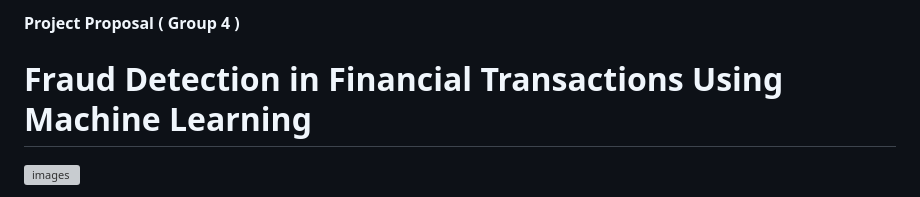
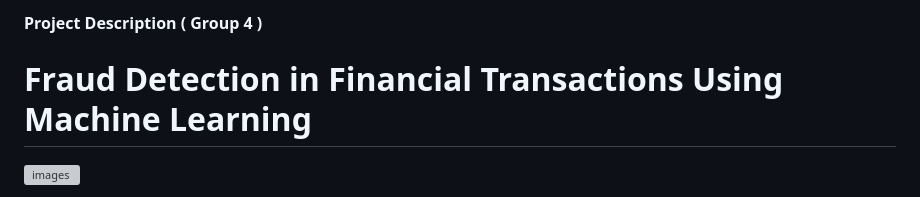
Before and after one commit to anthonytranhoang/Credit_card_fraud, a Markdown page: README.md, the part around the change. Drawn GitHub-style; grey boxes are pictures that could not be loaded.

```diff
--- a/README.md
+++ b/README.md
@@ -1,4 +1,4 @@
-**Project Proposal ( Group 4 )**
+**Project Description ( Group 4 )**
 
 # Fraud Detection in Financial Transactions Using Machine Learning
 ![images](https://github.com/user-attachments/assets/896def5a-0056-4ada-9592-87c54612d7a2)
```
